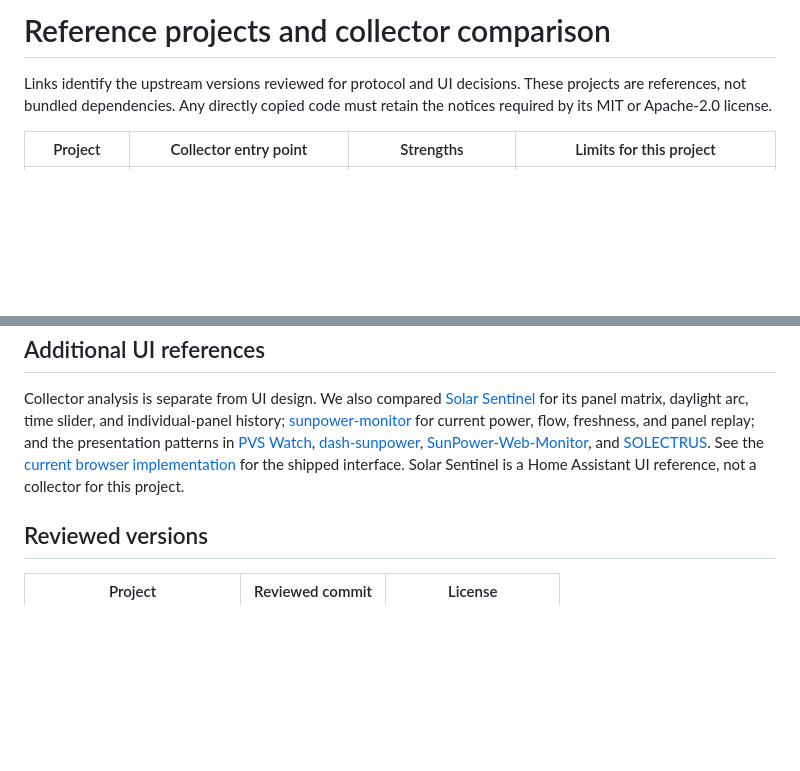
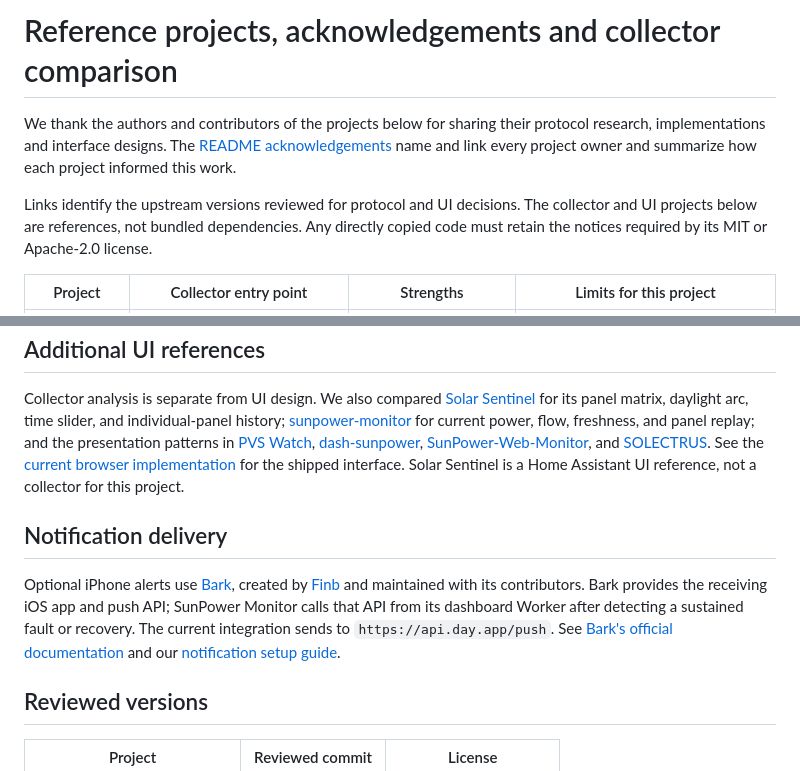
Before and after one commit to CrabTY/sunpower_monitor, a Markdown page: docs/references.md, 2 parts joined by grey strips. Rendered like a GitHub page; blank space fills up the shorter version.

```diff
--- a/docs/references.md
+++ b/docs/references.md
@@ -1,6 +1,8 @@
-# Reference projects and collector comparison
+# Reference projects, acknowledgements and collector comparison
 
-Links identify the upstream versions reviewed for protocol and UI decisions. These projects are references, not bundled dependencies. Any directly copied code must retain the notices required by its MIT or Apache-2.0 license.
+We thank the authors and contributors of the projects below for sharing their protocol research, implementations and interface designs. The [README acknowledgements](../README.md#acknowledgements) name and link every project owner and summarize how each project informed this work.
+
+Links identify the upstream versions reviewed for protocol and UI decisions. The collector and UI projects below are references, not bundled dependencies. Any directly copied code must retain the notices required by its MIT or Apache-2.0 license.
 
 | Project | Collector entry point | Strengths | Limits for this project |
 | --- | --- | --- | --- |
@@ -25,6 +27,10 @@ Links identify the upstream versions reviewed for protocol and UI decisions. The
 
 Collector analysis is separate from UI design. We also compared [Solar Sentinel](https://github.com/smcneece/solar-sentinel) for its panel matrix, daylight arc, time slider, and individual-panel history; [sunpower-monitor](https://github.com/karak2112/sunpower-monitor/tree/4806123242424696f570243b3dc01b40079d7a7c/apps/web) for current power, flow, freshness, and panel replay; and the presentation patterns in [PVS Watch](https://github.com/timkatz/pvswatch), [dash-sunpower](https://github.com/strawtype/dash-sunpower), [SunPower-Web-Monitor](https://github.com/thomastech/SunPower-Web-Monitor), and [SOLECTRUS](https://github.com/solectrus/solectrus). See the [current browser implementation](architecture.md#browser-dashboard) for the shipped interface. Solar Sentinel is a Home Assistant UI reference, not a collector for this project.
 
+## Notification delivery
+
+Optional iPhone alerts use [Bark](https://github.com/Finb/Bark), created by [Finb](https://github.com/Finb) and maintained with its contributors. Bark provides the receiving iOS app and push API; SunPower Monitor calls that API from its dashboard Worker after detecting a sustained fault or recovery. The current integration sends to `https://api.day.app/push`. See [Bark's official documentation](https://bark.day.app/) and our [notification setup guide](notifications.md).
+
 ## Reviewed versions
 
 | Project | Reviewed commit | License |
```
Also changed, not shown: README.md (+28 -3 lines), docs/notifications.md (+7 -4 lines).
